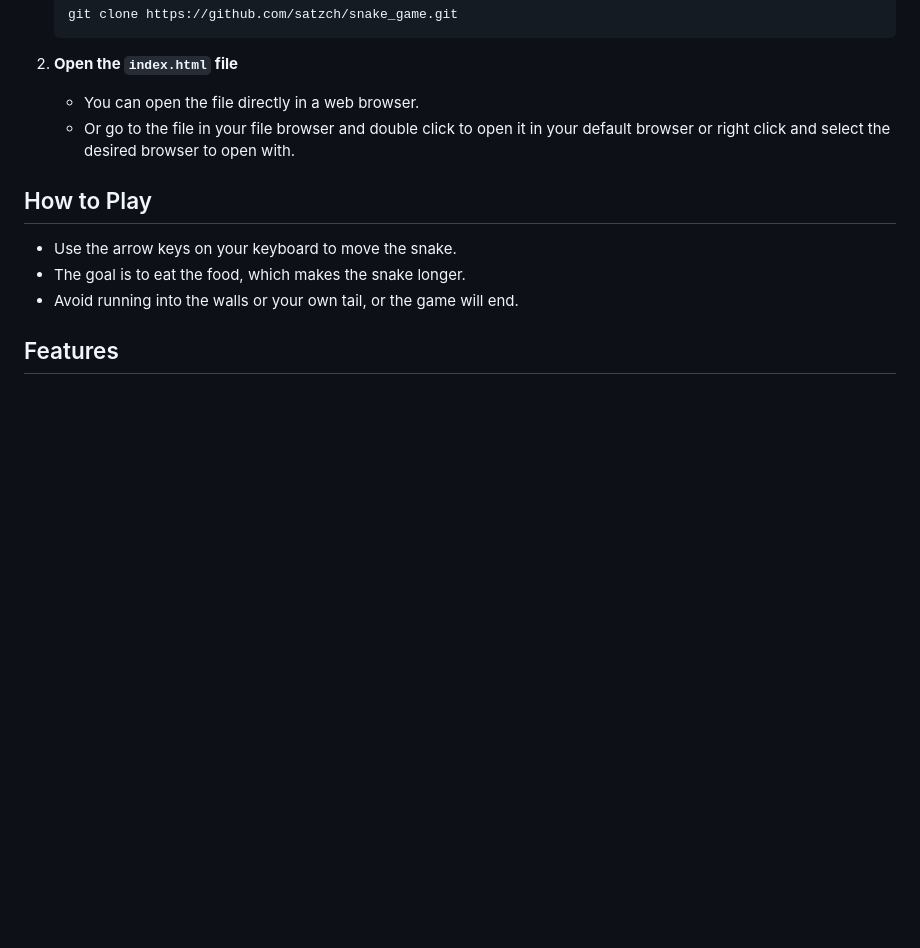
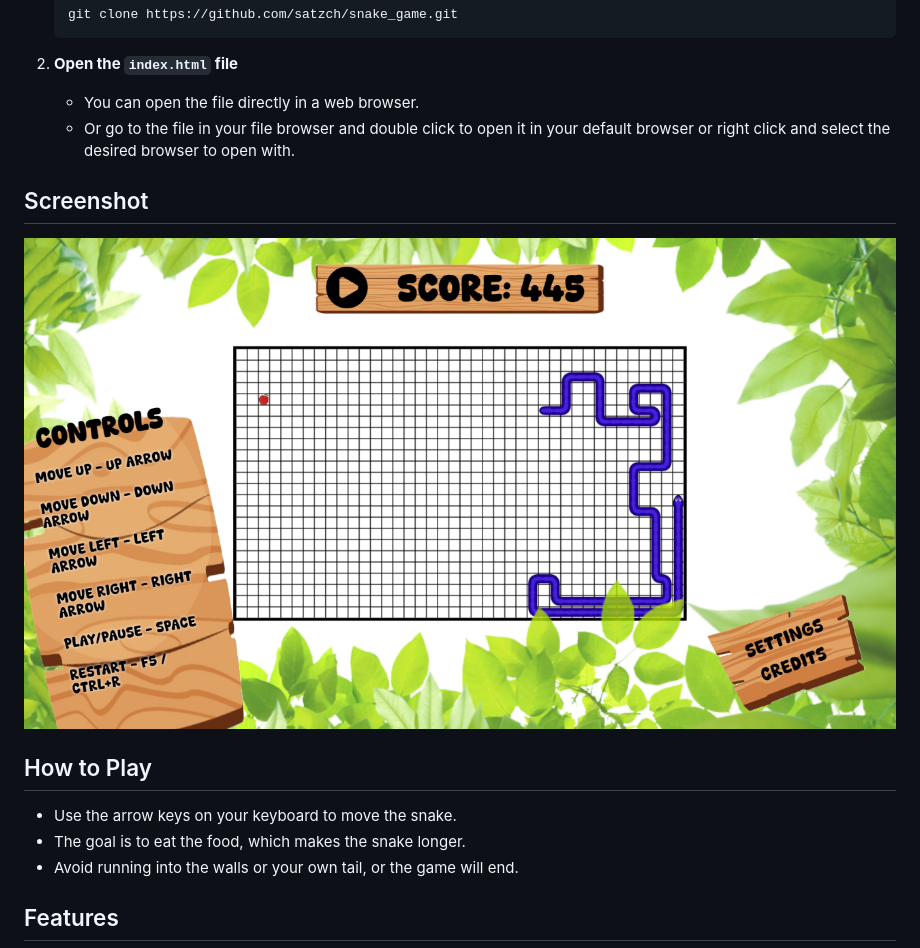
Before and after one commit to satzch/snake_game, a Markdown page: README.md, the part around the change. GitHub-like rendering; pictures changed too: assets/Screenshot.png (added); blank space fills up the shorter version.

Commit message:
add screenshot of game

```diff
--- a/README.md
+++ b/README.md
@@ -17,6 +17,10 @@ To get a local copy up and running, follow these simple steps.
 2. **Open the `index.html` file**
    - You can open the file directly in a web browser.
    - Or go to the file in your file browser and double click to open it in your default browser or right click and select the desired browser to open with.
+
+## Screenshot
+
+![Screenshot of game in full screen mode](assets/Screenshot.png)
 
 ## How to Play
 
```
Also changed, not shown: Screenshot.png (added).
